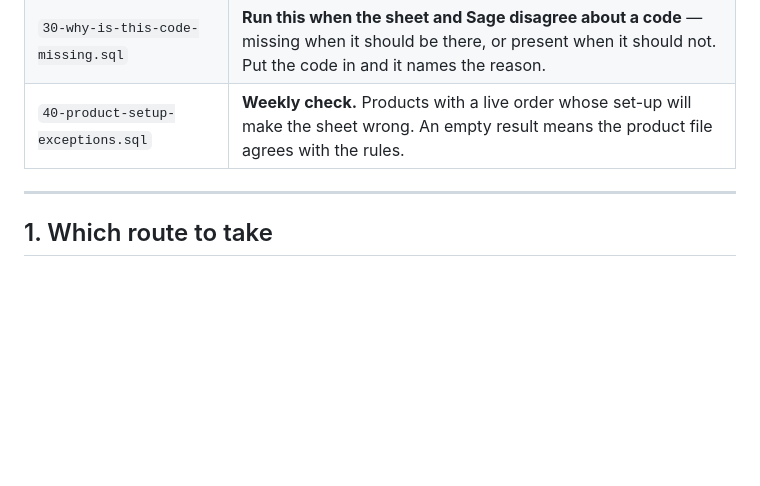
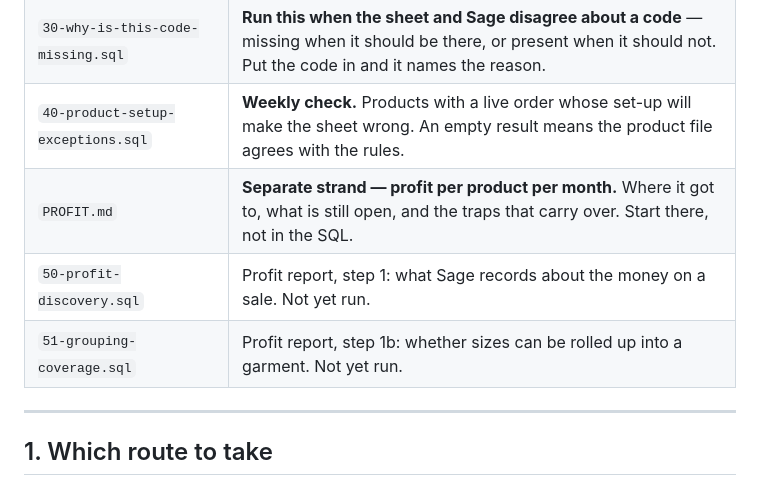
Before and after one commit to Luke5446/Tibard-Productionplan, a Markdown page: sage/README.md, the part around the change. Rendered like a GitHub page; blank space fills up the shorter version.

```diff
--- a/sage/README.md
+++ b/sage/README.md
@@ -15,6 +15,9 @@ Excel works order + Google Sheet step the sales office does today.
 | `20-validate-against-known-specials.sql` | Runs real codes from the manual sheet through the rules. Re-run it after any rule change. |
 | `30-why-is-this-code-missing.sql` | **Run this when the sheet and Sage disagree about a code** — missing when it should be there, or present when it should not. Put the code in and it names the reason. |
 | `40-product-setup-exceptions.sql` | **Weekly check.** Products with a live order whose set-up will make the sheet wrong. An empty result means the product file agrees with the rules. |
+| `PROFIT.md` | **Separate strand — profit per product per month.** Where it got to, what is still open, and the traps that carry over. Start there, not in the SQL. |
+| `50-profit-discovery.sql` | Profit report, step 1: what Sage records about the money on a sale. Not yet run. |
+| `51-grouping-coverage.sql` | Profit report, step 1b: whether sizes can be rolled up into a garment. Not yet run. |
 
 ---
 
```
Also changed, not shown: sage/PROFIT.md (added, +98 -0 lines).
